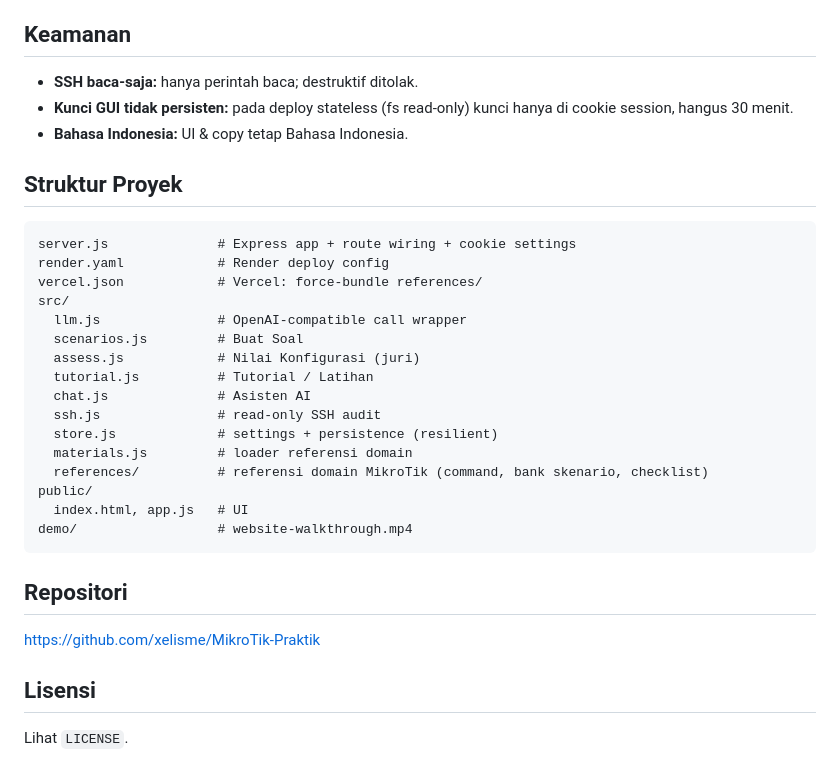
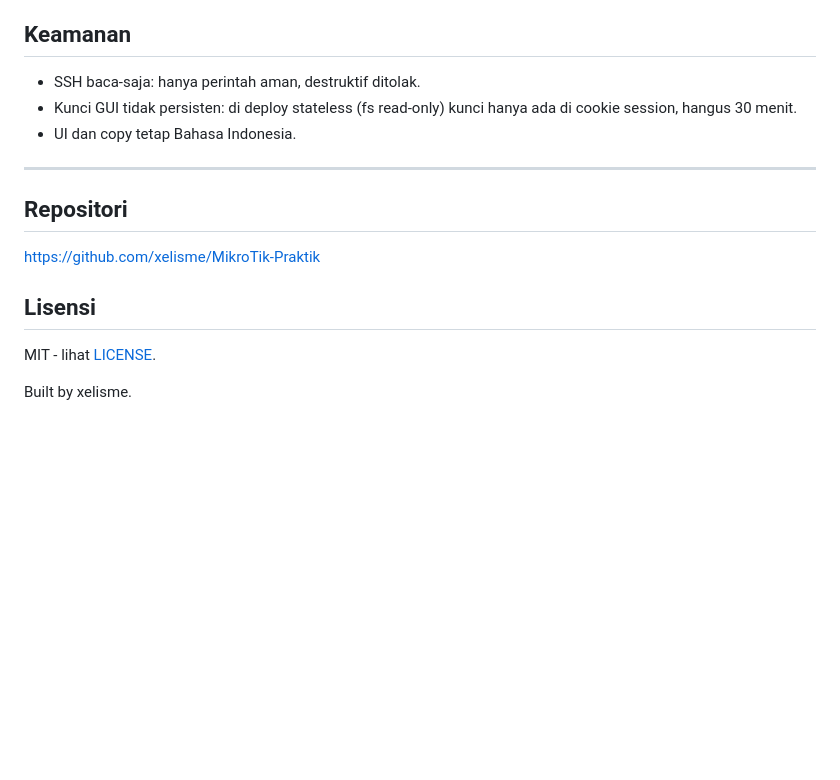
Before and after one commit to xelisme/MikroTik-Praktik, a Markdown page: README.md, the part around one of its changes. Rendered like a GitHub page; blank space fills up the shorter version.

````diff
--- a/README.md
+++ b/README.md
@@ -69,30 +82,11 @@ Dua cara (GUI menimpa env):
 
 ## Keamanan
 
-- **SSH baca-saja:** hanya perintah baca; destruktif ditolak.
-- **Kunci GUI tidak persisten:** pada deploy stateless (fs read-only) kunci hanya di cookie session, hangus 30 menit.
-- **Bahasa Indonesia:** UI & copy tetap Bahasa Indonesia.
+- SSH baca-saja: hanya perintah aman, destruktif ditolak.
+- Kunci GUI tidak persisten: di deploy stateless (fs read-only) kunci hanya ada di cookie session, hangus 30 menit.
+- UI dan copy tetap Bahasa Indonesia.
 
-## Struktur Proyek
-
-```
-server.js              # Express app + route wiring + cookie settings
-render.yaml            # Render deploy config
-vercel.json            # Vercel: force-bundle references/
-src/
-  llm.js               # OpenAI-compatible call wrapper
-  scenarios.js         # Buat Soal
-  assess.js            # Nilai Konfigurasi (juri)
-  tutorial.js          # Tutorial / Latihan
-  chat.js              # Asisten AI
-  ssh.js               # read-only SSH audit
-  store.js             # settings + persistence (resilient)
-  materials.js         # loader referensi domain
-  references/          # referensi domain MikroTik (command, bank skenario, checklist)
-public/
-  index.html, app.js   # UI
-demo/                  # website-walkthrough.mp4
-```
+---
 
 ## Repositori
 
@@ -100,4 +94,6 @@ demo/                  # website-walkthrough.mp4
 
 ## Lisensi
 
-Lihat `LICENSE`.
+MIT - lihat [LICENSE](LICENSE).
+
+Built by xelisme.
````
Also changed, not shown: other parts of README.md (+50 -37 lines).
